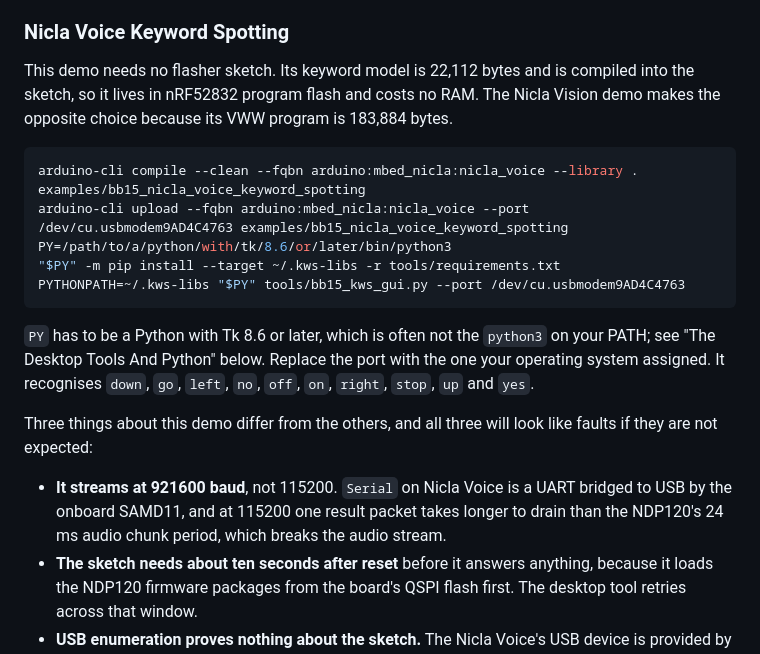
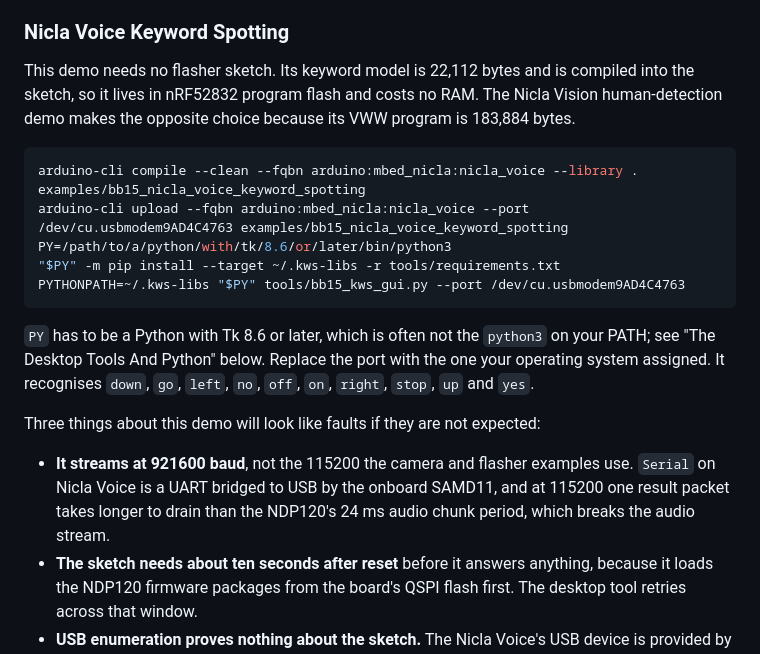
Before and after one commit to Brainchip-Inc/brainboard1500_arduino_library, a Markdown page: README.md, the part around the change. Drawn GitHub-style.

````diff
--- a/README.md
+++ b/README.md
@@ -119,8 +119,8 @@ Python 3.7 or later, `pyserial`, and the system Tk package used by `tkinter`.
 
 This demo needs no flasher sketch. Its keyword model is 22,112 bytes and is
 compiled into the sketch, so it lives in nRF52832 program flash and costs no
-RAM. The Nicla Vision demo makes the opposite choice because its VWW program is
-183,884 bytes.
+RAM. The Nicla Vision human-detection demo makes the opposite choice because
+its VWW program is 183,884 bytes.
 
 ```bash
 arduino-cli compile --clean --fqbn arduino:mbed_nicla:nicla_voice --library . examples/bb15_nicla_voice_keyword_spotting
@@ -135,13 +135,12 @@ on your PATH; see "The Desktop Tools And Python" below.
 Replace the port with the one your operating system assigned. It recognises
 `down`, `go`, `left`, `no`, `off`, `on`, `right`, `stop`, `up` and `yes`.
 
-Three things about this demo differ from the others, and all three will look
-like faults if they are not expected:
+Three things about this demo will look like faults if they are not expected:
 
-- **It streams at 921600 baud**, not 115200. `Serial` on Nicla Voice is a UART
-  bridged to USB by the onboard SAMD11, and at 115200 one result packet takes
-  longer to drain than the NDP120's 24 ms audio chunk period, which breaks the
-  audio stream.
+- **It streams at 921600 baud**, not the 115200 the camera and flasher examples
+  use. `Serial` on Nicla Voice is a UART bridged to USB by the onboard SAMD11,
+  and at 115200 one result packet takes longer to drain than the NDP120's 24 ms
+  audio chunk period, which breaks the audio stream.
 - **The sketch needs about ten seconds after reset** before it answers
   anything, because it loads the NDP120 firmware packages from the board's QSPI
   flash first. The desktop tool retries across that window.
````
Also changed, not shown: examples/README.md (+0 -1 lines), examples/bb15_nicla_voice_keyword_spotting/README.md (+6 -5 lines).
